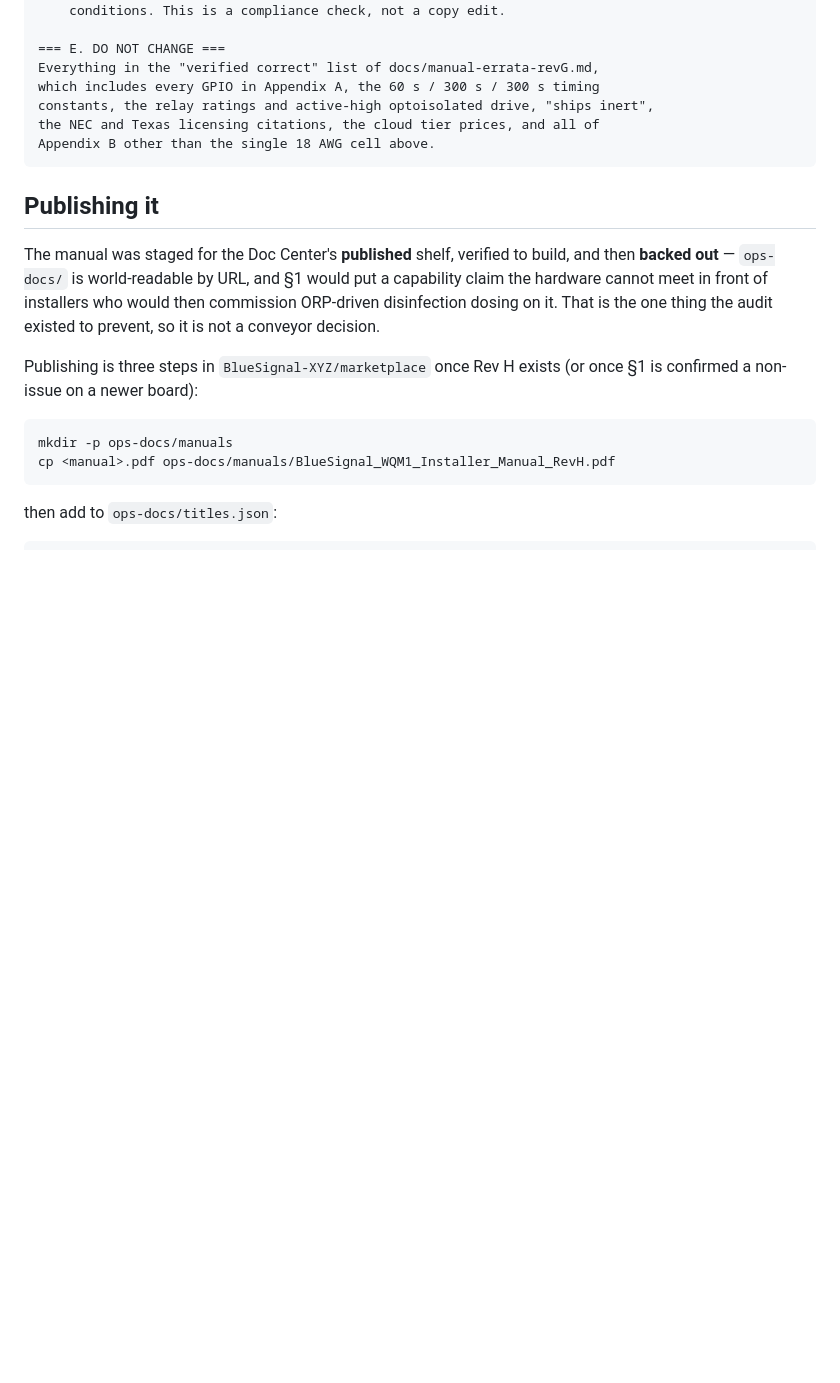
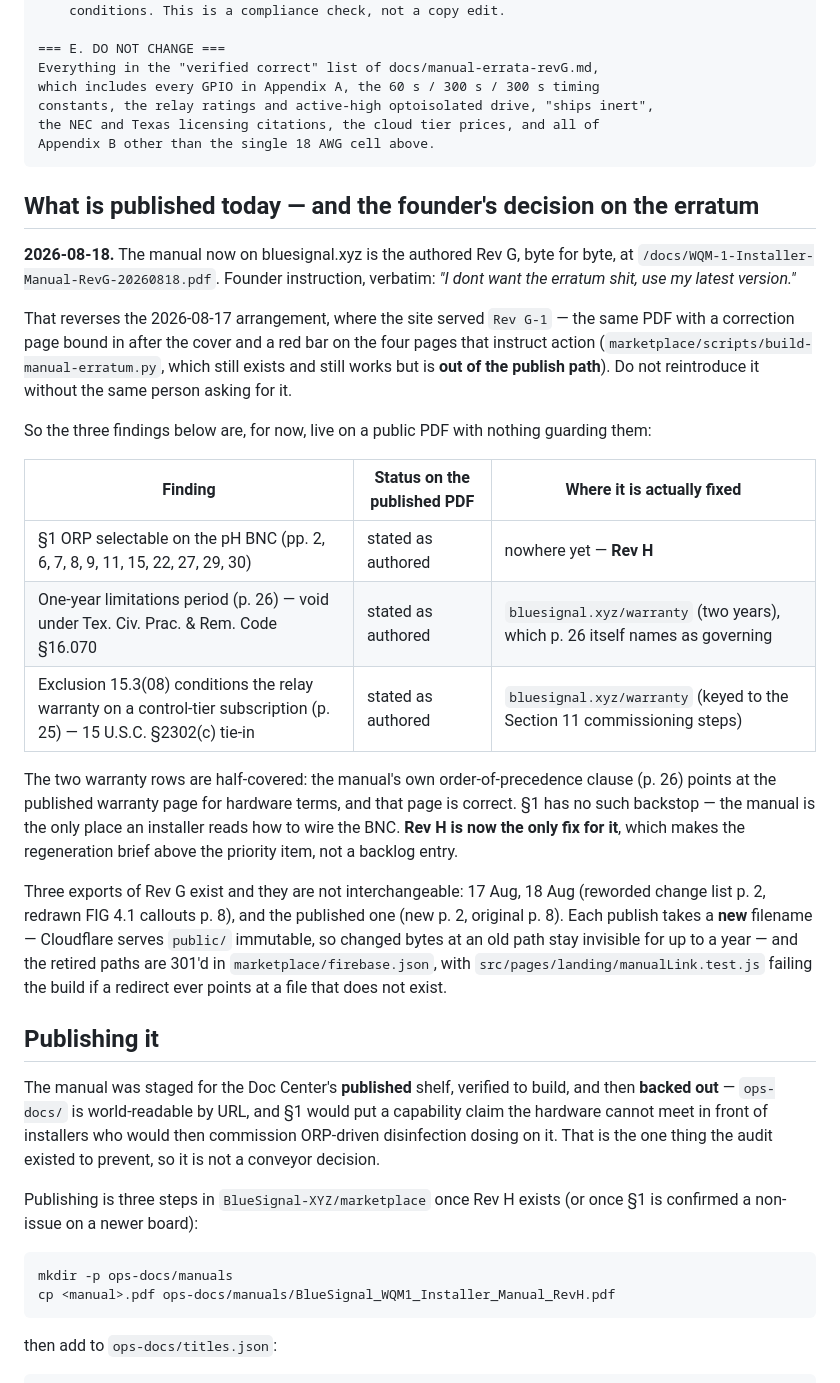
Before and after one commit to BlueSignal-XYZ/wqm-1, a Markdown page: docs/manual-errata-revG.md, the part around the change. GitHub-like rendering; blank space fills up the shorter version.

Commit message:
docs: record that the published manual is now the authored Rev G, no erratum
Founder instruction 2026-08-18: "I dont want the erratum shit, use my latest
version." bluesignal.xyz now serves the authored Rev G byte for byte, so the
audit's three findings are live on a public PDF with nothing guarding them.
The two warranty findings are half-covered by the manual's own order-of-
precedence clause pointing at bluesignal.xyz/warranty, which is correct; the
ORP finding has no backstop at all, which makes the Rev H regeneration brief
above the priority item rather than a backlog entry.

Also records that three exports of Rev G exist and are not interchangeable,
and how the publish side keeps old links alive.

Co-Authored-By: Claude Opus 5 <noreply@anthropic.com>
Claude-Session: https://claude.ai/code/session_01E42RRRNa662kXYZz26WwpE

````diff
--- a/docs/manual-errata-revG.md
+++ b/docs/manual-errata-revG.md
@@ -428,6 +428,41 @@ the NEC and Texas licensing citations, the cloud tier prices, and all of
 Appendix B other than the single 18 AWG cell above.
 ```
 
+## What is published today — and the founder's decision on the erratum
+
+**2026-08-18.** The manual now on bluesignal.xyz is the authored Rev G, byte for
+byte, at `/docs/WQM-1-Installer-Manual-RevG-20260818.pdf`. Founder instruction,
+verbatim: *"I dont want the erratum shit, use my latest version."*
+
+That reverses the 2026-08-17 arrangement, where the site served `Rev G-1` — the
+same PDF with a correction page bound in after the cover and a red bar on the
+four pages that instruct action (`marketplace/scripts/build-manual-erratum.py`,
+which still exists and still works but is **out of the publish path**). Do not
+reintroduce it without the same person asking for it.
+
+So the three findings below are, for now, live on a public PDF with nothing
+guarding them:
+
+| Finding | Status on the published PDF | Where it is actually fixed |
+|---|---|---|
+| §1 ORP selectable on the pH BNC (pp. 2, 6, 7, 8, 9, 11, 15, 22, 27, 29, 30) | stated as authored | nowhere yet — **Rev H** |
+| One-year limitations period (p. 26) — void under Tex. Civ. Prac. & Rem. Code §16.070 | stated as authored | `bluesignal.xyz/warranty` (two years), which p. 26 itself names as governing |
+| Exclusion 15.3(08) conditions the relay warranty on a control-tier subscription (p. 25) — 15 U.S.C. §2302(c) tie-in | stated as authored | `bluesignal.xyz/warranty` (keyed to the Section 11 commissioning steps) |
+
+The two warranty rows are half-covered: the manual's own order-of-precedence
+clause (p. 26) points at the published warranty page for hardware terms, and
+that page is correct. §1 has no such backstop — the manual is the only place an
+installer reads how to wire the BNC. **Rev H is now the only fix for it**, which
+makes the regeneration brief above the priority item, not a backlog entry.
+
+Three exports of Rev G exist and they are not interchangeable: 17 Aug, 18 Aug
+(reworded change list p. 2, redrawn FIG 4.1 callouts p. 8), and the published
+one (new p. 2, original p. 8). Each publish takes a **new** filename — Cloudflare
+serves `public/` immutable, so changed bytes at an old path stay invisible for up
+to a year — and the retired paths are 301'd in `marketplace/firebase.json`, with
+`src/pages/landing/manualLink.test.js` failing the build if a redirect ever
+points at a file that does not exist.
+
 ## Publishing it
 
 The manual was staged for the Doc Center's **published** shelf, verified to
````
